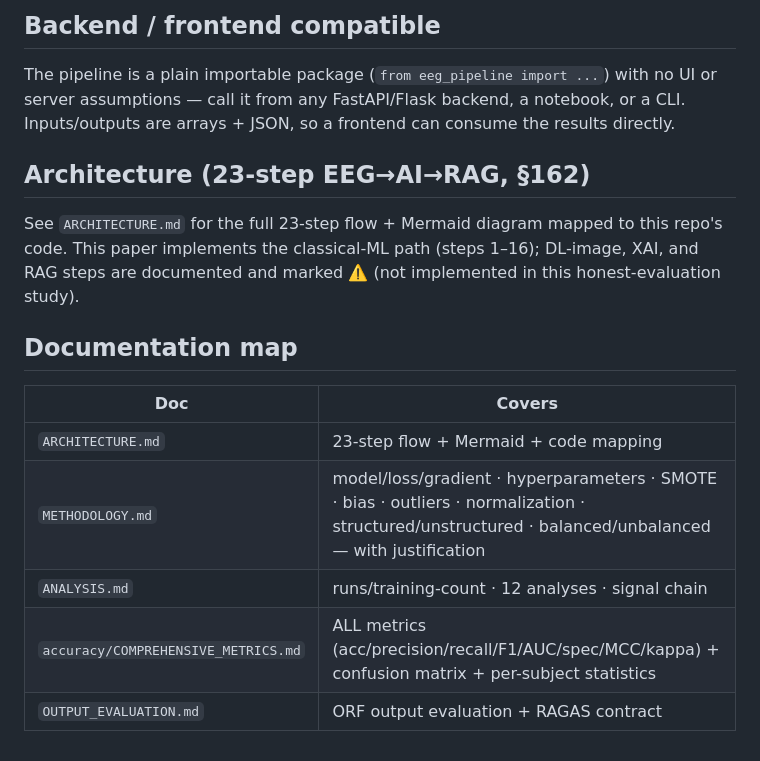
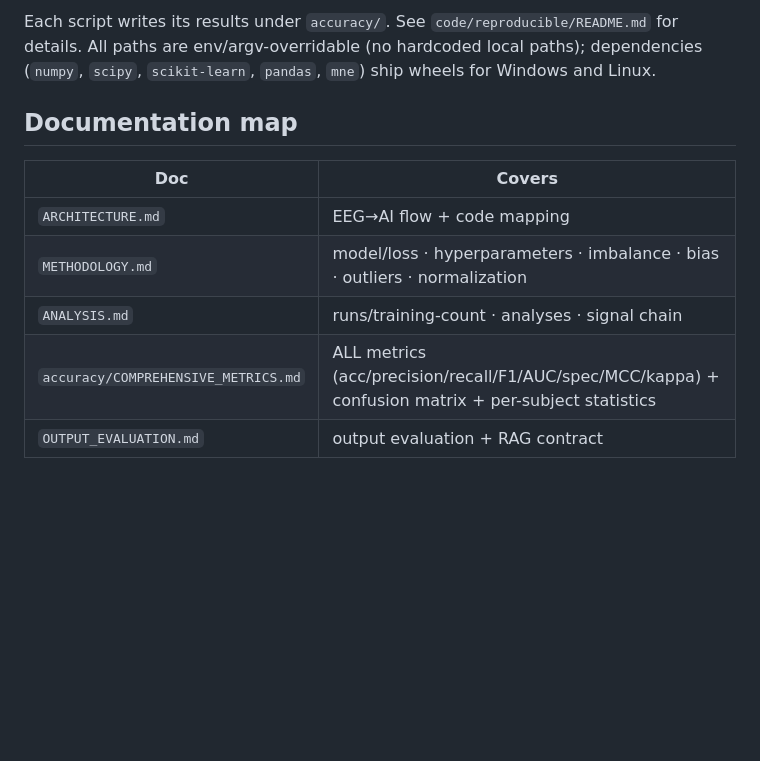
Before and after one commit to PraveenAsthana123/epilepsypaper, a Markdown page: README.md, the part around one of its changes. GitHub-like rendering; blank space fills up the shorter version.

````diff
--- a/README.md
+++ b/README.md
@@ -51,20 +61,14 @@ python code/eeg_pipeline/example_pipeline.py   # end-to-end on the data samples
 ```
 
-## Backend / frontend compatible
-The pipeline is a plain importable package (`from eeg_pipeline import ...`) with no
-UI or server assumptions — call it from any FastAPI/Flask backend, a notebook, or a
-CLI. Inputs/outputs are arrays + JSON, so a frontend can consume the results directly.
-
-## Architecture (23-step EEG→AI→RAG, §162)
-See `ARCHITECTURE.md` for the full 23-step flow + Mermaid diagram mapped to this repo's code.
-This paper implements the classical-ML path (steps 1–16); DL-image, XAI, and RAG steps are
-documented and marked ⚠️ (not implemented in this honest-evaluation study).
+Each script writes its results under `accuracy/`. See `code/reproducible/README.md` for details.
+All paths are env/argv-overridable (no hardcoded local paths); dependencies
+(`numpy`, `scipy`, `scikit-learn`, `pandas`, `mne`) ship wheels for Windows and Linux.
 
 ## Documentation map
 | Doc | Covers |
 |---|---|
-| `ARCHITECTURE.md` | 23-step flow + Mermaid + code mapping |
-| `METHODOLOGY.md` | model/loss/gradient · hyperparameters · SMOTE · bias · outliers · normalization · structured/unstructured · balanced/unbalanced — with justification |
-| `ANALYSIS.md` | runs/training-count · 12 analyses · signal chain |
+| `ARCHITECTURE.md` | EEG→AI flow + code mapping |
+| `METHODOLOGY.md` | model/loss · hyperparameters · imbalance · bias · outliers · normalization |
+| `ANALYSIS.md` | runs/training-count · analyses · signal chain |
 | `accuracy/COMPREHENSIVE_METRICS.md` | ALL metrics (acc/precision/recall/F1/AUC/spec/MCC/kappa) + confusion matrix + per-subject statistics |
-| `OUTPUT_EVALUATION.md` | ORF output evaluation + RAGAS contract |
+| `OUTPUT_EVALUATION.md` | output evaluation + RAG contract |
````
Also changed, not shown: other parts of README.md (+36 -26 lines).
